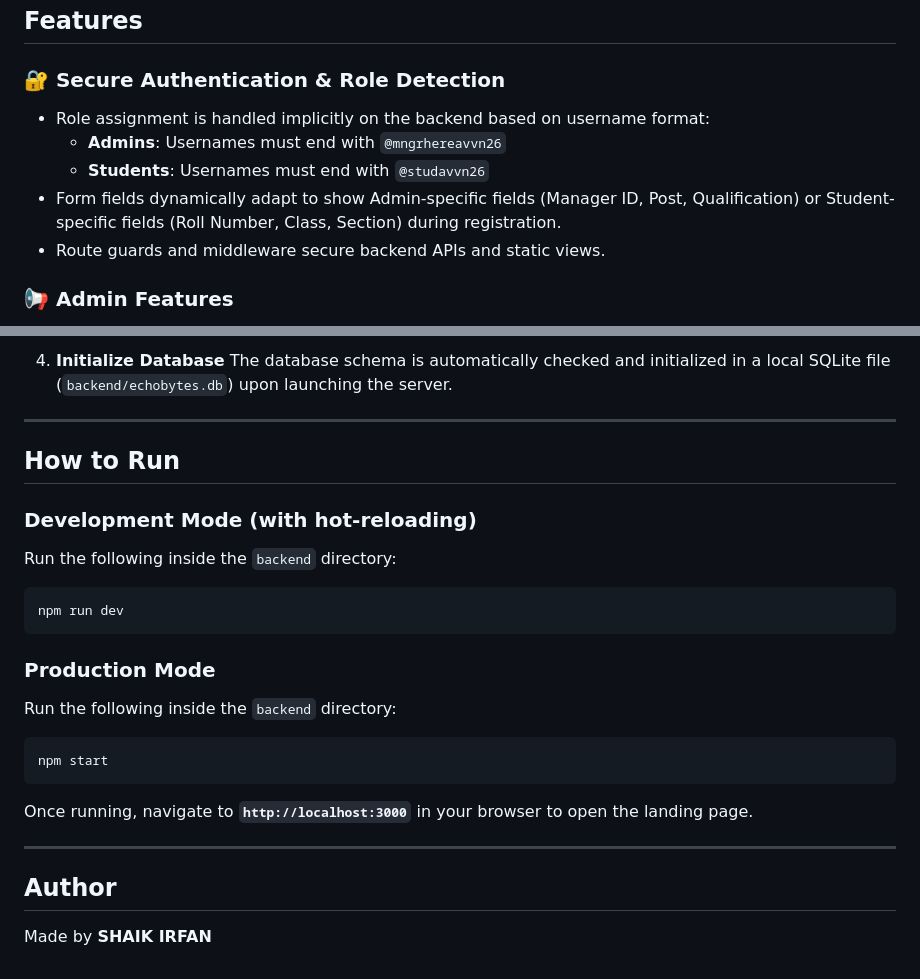
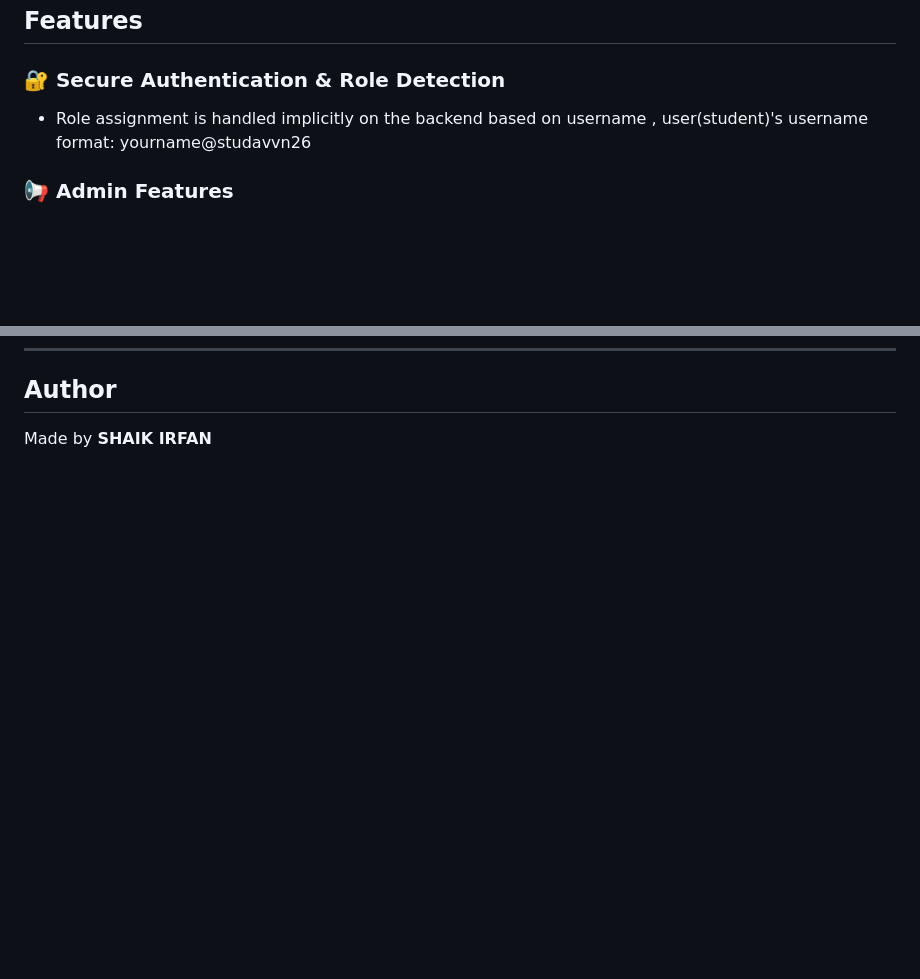
Before and after one commit to irfanshaik2812/Echo-Bytes, a Markdown page: README.md, 2 parts joined by grey strips. Rendered like a GitHub page; blank space fills up the shorter version.

````diff
--- a/README.md
+++ b/README.md
@@ -15,11 +15,7 @@ Students can log in to view their feed, play audio attachments, filter broadcast
 ## Features
 
 ### 🔐 Secure Authentication & Role Detection
-- Role assignment is handled implicitly on the backend based on username format:
-  - **Admins**: Usernames must end with `@mngrhereavvn26`
-  - **Students**: Usernames must end with `@studavvn26`
-- Form fields dynamically adapt to show Admin-specific fields (Manager ID, Post, Qualification) or Student-specific fields (Roll Number, Class, Section) during registration.
-- Route guards and middleware secure backend APIs and static views.
+- Role assignment is handled implicitly on the backend based on username , user(student)'s username format: yourname@studavvn26
 
 ### 📢 Admin Features
 - **Announcement Builder**: Create, edit, and delete announcements with a snow-themed rich text editor (Quill).
@@ -142,26 +59,3 @@ echo-bytes/
-4. **Initialize Database**
-   The database schema is automatically checked and initialized in a local SQLite file (`backend/echobytes.db`) upon launching the server.
-
----
-
-## How to Run
-
-### Development Mode (with hot-reloading)
-Run the following inside the `backend` directory:
-```bash
-npm run dev
-```
-
-### Production Mode
-Run the following inside the `backend` directory:
-```bash
-npm start
-```
-
-Once running, navigate to **`http://localhost:3000`** in your browser to open the landing page.
-
----
-
 ## Author
 
 Made by **SHAIK IRFAN**
````
Also changed, not shown: other parts of README.md (+0 -79 lines).
